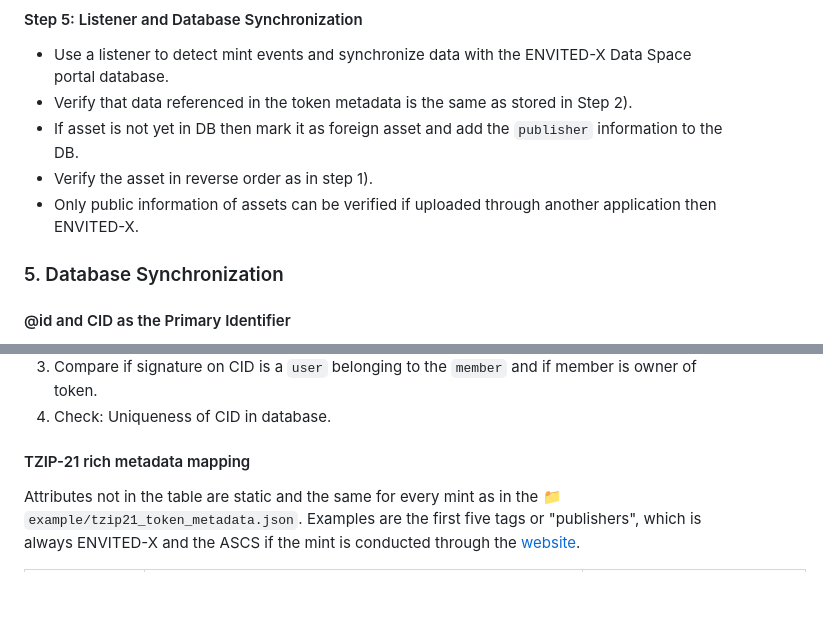
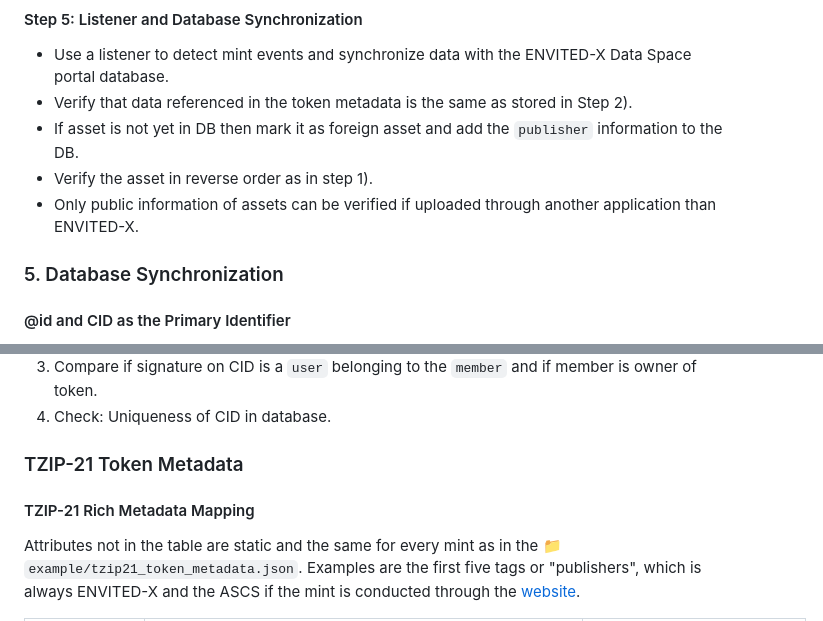
Before and after one commit to ASCS-eV/EVES, a Markdown page: EVES/EVES-003/eves-003.md, 2 parts joined by grey strips. GitHub-like rendering; blank space fills up the shorter version.

Commit message:
Update eves-003.md
* fix typo
* fix headings

Signed-off-by: Carlo van Driesten <carlo.van-driesten@bmw.de>

```diff
--- a/EVES/EVES-003/eves-003.md
+++ b/EVES/EVES-003/eves-003.md
@@ -116,7 +116,7 @@ The following process is implemented in the [ENVITED-X Data Space][12] portal de
 - Verify that data referenced in the token metadata is the same as stored in Step 2).
 - If asset is not yet in DB then mark it as foreign asset and add the `publisher` information to the DB.
 - Verify the asset in reverse order as in step 1).
-- Only public information of assets can be verified if uploaded through another application then ENVITED-X.
+- Only public information of assets can be verified if uploaded through another application than ENVITED-X.
 
 ### 5. Database Synchronization
 
@@ -143,7 +143,9 @@ The synchronization between the smart contract as in the [Marketplace Contract R
 3. Compare if signature on CID is a `user` belonging to the `member` and if member is owner of token.
 4. Check: Uniqueness of CID in database.
 
-#### TZIP-21 rich metadata mapping
+### TZIP-21 Token Metadata
+
+#### TZIP-21 Rich Metadata Mapping
 
 Attributes not in the table are static and the same for every mint as in the 📁 `example/tzip21_token_metadata.json`.
 Examples are the first five tags or "publishers", which is always ENVITED-X and the ASCS if the mint is conducted through the [website][12].
```
Also changed, not shown: other parts of EVES/EVES-003/eves-003.md (+1 -1 lines).
